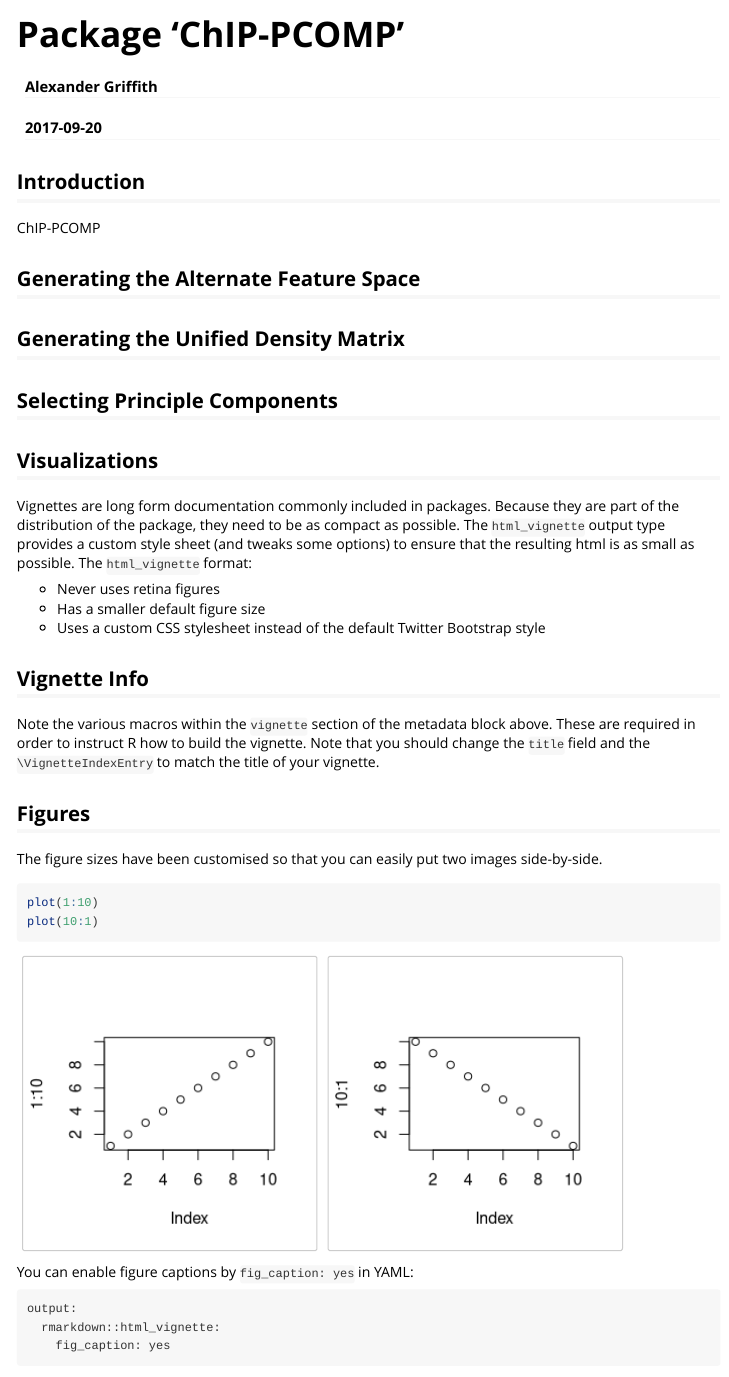
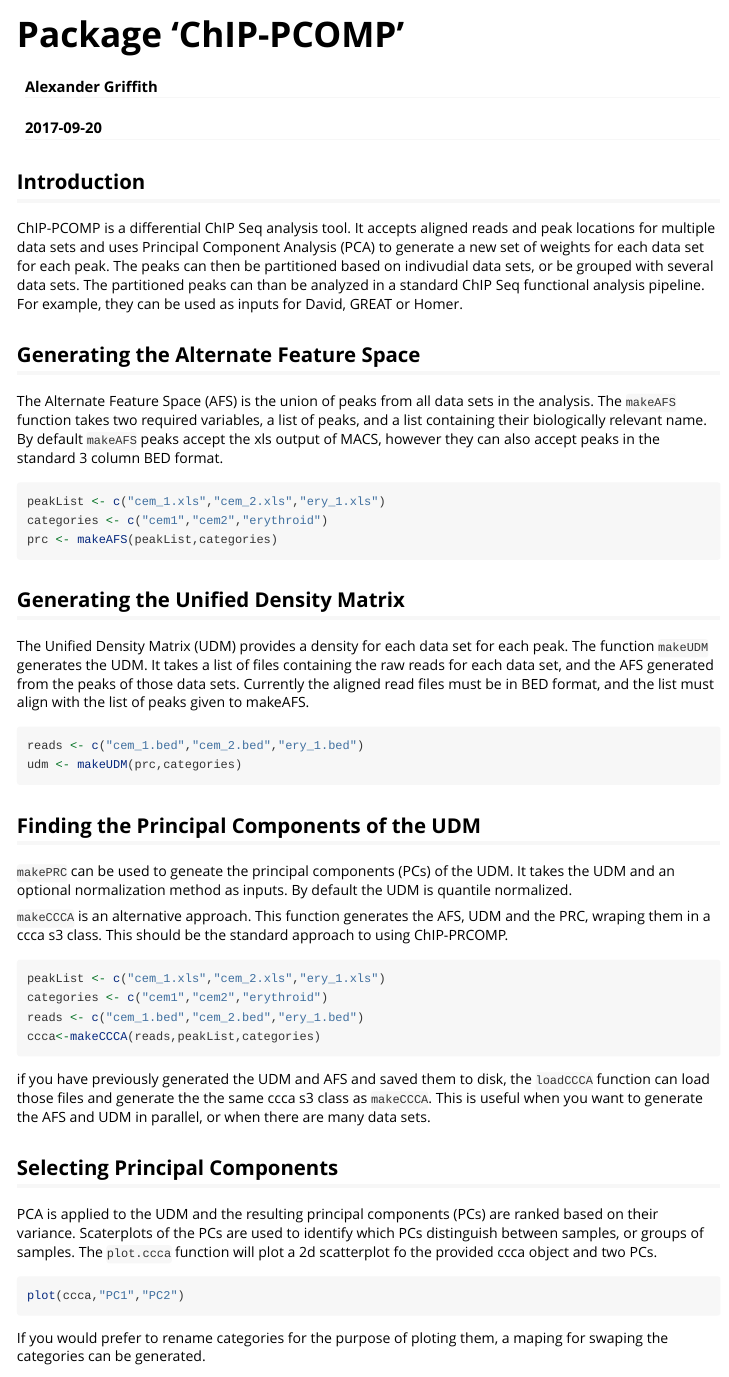
Before and after one commit to alexjgriffith/CCCA, an R Markdown document (vignettes/overview.Rmd): the page in a window 1100 px wide, from its top. Rendered offline with R 4.5, knitr and Pandoc, with nearby package versions.

Commit message:
added main body to vignette

````diff
--- a/vignettes/overview.Rmd
+++ b/vignettes/overview.Rmd
@@ -10,39 +10,47 @@ vignette: >
 ---
 
 ## Introduction
-ChIP-PCOMP
+ChIP-PCOMP is a differential ChIP Seq analysis tool. It accepts aligned reads and peak locations for multiple data sets and uses Principal Component Analysis (PCA) to generate a new set of weights for each data set for each peak. The peaks can then be partitioned based on indivudial data sets, or be grouped with several data sets. The partitioned peaks can than be analyzed in a standard ChIP Seq functional analysis pipeline. For example, they can be used as inputs for David, GREAT or Homer.
 
 
 ## Generating the Alternate Feature Space
+The Alternate Feature Space (AFS) is the union of peaks from all data sets in the analysis. The `makeAFS` function takes two required variables, a list of peaks, and a list containing their biologically relevant name. By default `makeAFS` peaks accept the xls output of MACS, however they can also accept peaks in the standard 3 column BED format.
+
+``` r
+peakList <- c("cem_1.xls","cem_2.xls","ery_1.xls")
+categories <- c("cem1","cem2","erythroid")
+prc <- makeAFS(peakList,categories)
+```
 
 ## Generating the Unified Density Matrix
+The Unified Density Matrix (UDM) provides a density for each data set for each peak. The function `makeUDM` generates the UDM. It takes a list of files containing the raw reads for each data set, and the AFS generated from the peaks of those data sets. Currently the aligned read files must be in BED format, and the list must align with the list of peaks given to makeAFS.
 
-## Selecting Principle Components
+``` r
+reads <- c("cem_1.bed","cem_2.bed","ery_1.bed")
+udm <- makeUDM(prc,categories)
+```
 
-## Visualizations
+## Finding the Principal Components of the UDM
+`makePRC` can be used to geneate the principal components (PCs) of the UDM. It takes the UDM and an optional normalization method as inputs. By default the UDM is quantile normalized.
 
-Vignettes are long form documentation commonly included in packages. Because they are part of the distribution of the package, they need to be as compact as possible. The `html_vignette` output type provides a custom style sheet (and tweaks some options) to ensure that the resulting html is as small as possible. The `html_vignette` format:
+`makeCCCA` is an alternative approach. This function generates the AFS, UDM and the PRC, wraping them in a ccca s3 class. This should be the standard approach to using ChIP-PRCOMP.
 
-- Never uses retina figures
-- Has a smaller default figure size
-- Uses a custom CSS stylesheet instead of the default Twitter Bootstrap style
+```r
+peakList <- c("cem_1.xls","cem_2.xls","ery_1.xls")
+categories <- c("cem1","cem2","erythroid")
+reads <- c("cem_1.bed","cem_2.bed","ery_1.bed")
+ccca<-makeCCCA(reads,peakList,categories)
+```
 
-## Vignette Info
-
-Note the various macros within the `vignette` section of the metadata block above. These are required in order to instruct R how to build the vignette. Note that you should change the `title` field and the `\VignetteIndexEntry` to match the title of your vignette.
+if you have previously generated the UDM and AFS and saved them to disk, the `loadCCCA` function can load those files and generate the the same ccca s3 class as `makeCCCA`. This is useful when you want to generate the AFS and UDM in parallel, or when there are many data sets.
 
 
-## Figures
+## Selecting Principal Components
+PCA is applied to the UDM and the resulting principal components (PCs) are ranked based on their variance. Scaterplots of the PCs are used to identify which PCs distinguish between samples, or groups of samples. The `plot.ccca` function will plot a 2d scatterplot fo the provided ccca object and two PCs.
 
-The figure sizes have been customised so that you can easily put two images side-by-side.
-
-```{r, fig.show='hold'}
-plot(1:10)
-plot(10:1)
+``` r
+plot(ccca,"PC1","PC2")
 ```
 
-You can enable figure captions by `fig_caption: yes` in YAML:
+If you would prefer to rename categories for the purpose of ploting them, a maping for swaping the categories can be generated.
 
-    output:
-      rmarkdown::html_vignette:
-        fig_caption: yes
````
Also changed, not shown: vignettes/overview.Rmd (18 more changed lines).
